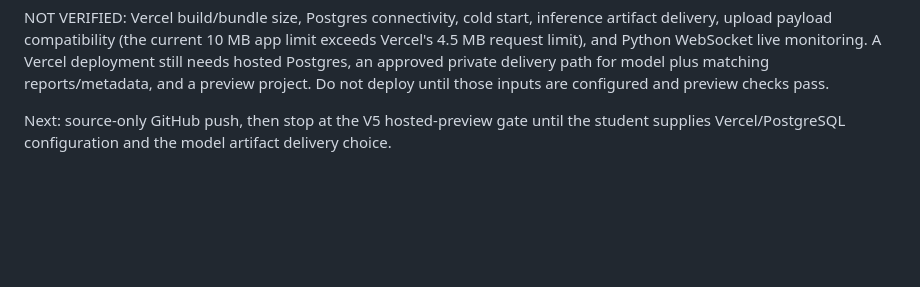
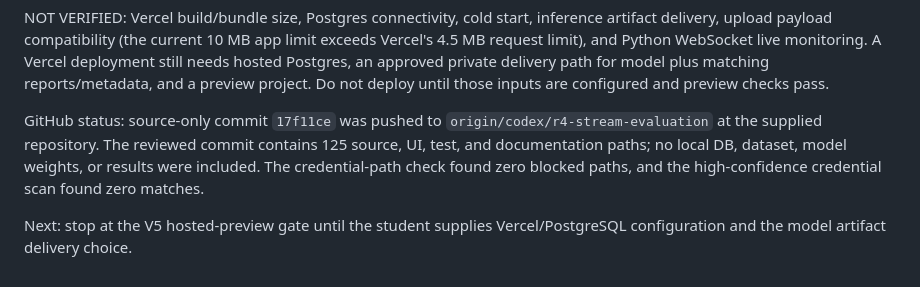
Before and after one commit to UjjwalKumarKannojiya/Synthetic-Voice, a Markdown page: docs/PROJECT_STATE.md, the part around the change. GitHub-like rendering; blank space fills up the shorter version.

```diff
--- a/docs/PROJECT_STATE.md
+++ b/docs/PROJECT_STATE.md
@@ -558,5 +558,11 @@ and Python WebSocket live monitoring. A Vercel deployment still needs hosted Pos
 private delivery path for model plus matching reports/metadata, and a preview project. Do not deploy
 until those inputs are configured and preview checks pass.
 
-Next: source-only GitHub push, then stop at the V5 hosted-preview gate until the student supplies
-Vercel/PostgreSQL configuration and the model artifact delivery choice.
+GitHub status: source-only commit `17f11ce` was pushed to
+`origin/codex/r4-stream-evaluation` at the supplied repository. The reviewed commit contains 125
+source, UI, test, and documentation paths; no local DB, dataset, model weights, or results were
+included. The credential-path check found zero blocked paths, and the high-confidence credential
+scan found zero matches.
+
+Next: stop at the V5 hosted-preview gate until the student supplies Vercel/PostgreSQL configuration
+and the model artifact delivery choice.
```
Also changed, not shown: docs/AUTH_DEPLOY_PLAN.md (+12 -3 lines).
